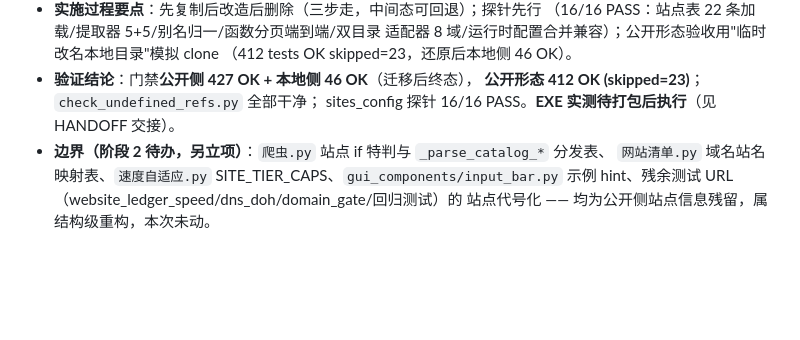
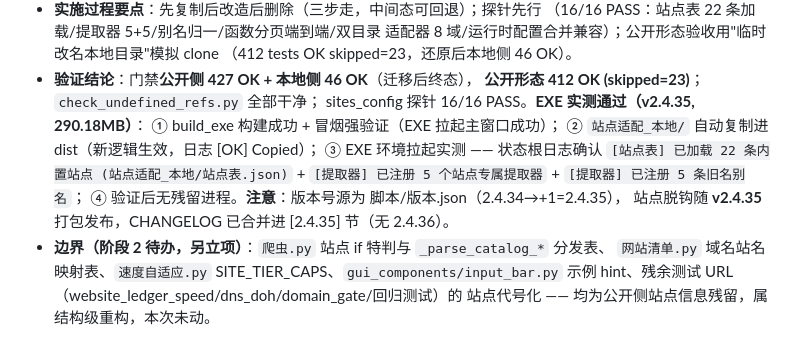
Before and after one commit to HHH-SABER/book-crawler, a Markdown page: 文档/修改记录.md, the part around the change. GitHub-like rendering; blank space fills up the shorter version.

Commit message:
docs(修改记录): 站点脱钩条目补 EXE 实测结论 (v2.4.35 全链路通过)

```diff
--- a/文档/修改记录.md
+++ b/文档/修改记录.md
@@ -34,7 +34,14 @@
   （412 tests OK skipped=23，还原后本地侧 46 OK）。
 - **验证结论**：门禁**公开侧 427 OK + 本地侧 46 OK**（迁移后终态），
   **公开形态 412 OK (skipped=23)**；`check_undefined_refs.py` 全部干净；
-  sites_config 探针 16/16 PASS。**EXE 实测待打包后执行**（见 HANDOFF 交接）。
+  sites_config 探针 16/16 PASS。**EXE 实测通过（v2.4.35, 290.18MB）**：
+  ① build_exe 构建成功 + 冒烟强验证（EXE 拉起主窗口成功）；
+  ② `站点适配_本地/` 自动复制进 dist（新逻辑生效，日志 [OK] Copied）；
+  ③ EXE 环境拉起实测 —— 状态根日志确认
+  `[站点表] 已加载 22 条内置站点 (站点适配_本地/站点表.json)` +
+  `[提取器] 已注册 5 个站点专属提取器` + `[提取器] 已注册 5 条旧名别名`；
+  ④ 验证后无残留进程。**注意**：版本号源为 脚本/版本.json（2.4.34→+1=2.4.35），
+  站点脱钩随 **v2.4.35** 打包发布，CHANGELOG 已合并进 [2.4.35] 节（无 2.4.36）。
 - **边界（阶段 2 待办，另立项）**：`爬虫.py` 站点 if 特判与 `_parse_catalog_*` 分发表、
   `网站清单.py` 域名站名映射表、`速度自适应.py` SITE_TIER_CAPS、`gui_components/input_bar.py`
   示例 hint、残余测试 URL（website_ledger_speed/dns_doh/domain_gate/回归测试）的
```
